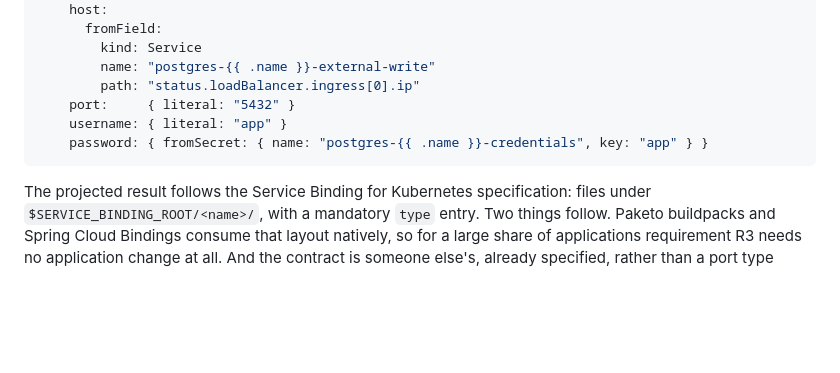
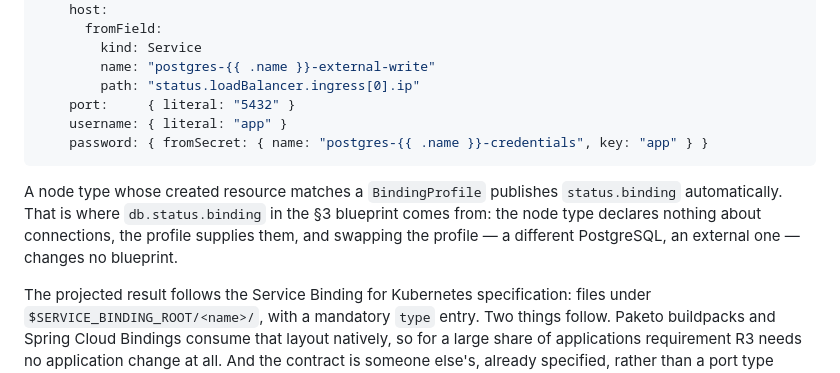
Before and after one commit to kitsunoff/cozyap-, a Markdown page: docs/adr/0021-platform-resource-model.md, the part around the change. GitHub-like rendering; blank space fills up the shorter version.

Commit message:
docs(adr): say where a node's binding status comes from
The blueprint example references db.status.binding without anything explaining
how that field appears. A node type declares nothing about connections; a
matching BindingProfile supplies them, which is also what makes the profile
swappable without touching a blueprint.

Assisted-by: LLM
Signed-off-by: ZverGuy <maximbel2003@gmail.com>

````diff
--- a/docs/adr/0021-platform-resource-model.md
+++ b/docs/adr/0021-platform-resource-model.md
@@ -282,6 +282,12 @@ spec:
     password: { fromSecret: { name: "postgres-{{ .name }}-credentials", key: "app" } }
 ```
 
+A node type whose created resource matches a `BindingProfile` publishes
+`status.binding` automatically. That is where `db.status.binding` in the §3
+blueprint comes from: the node type declares nothing about connections, the
+profile supplies them, and swapping the profile — a different PostgreSQL, an
+external one — changes no blueprint.
+
 The projected result follows the Service Binding for Kubernetes specification:
 files under `$SERVICE_BINDING_ROOT/<name>/`, with a mandatory `type` entry. Two
 things follow. Paketo buildpacks and Spring Cloud Bindings consume that layout
````
